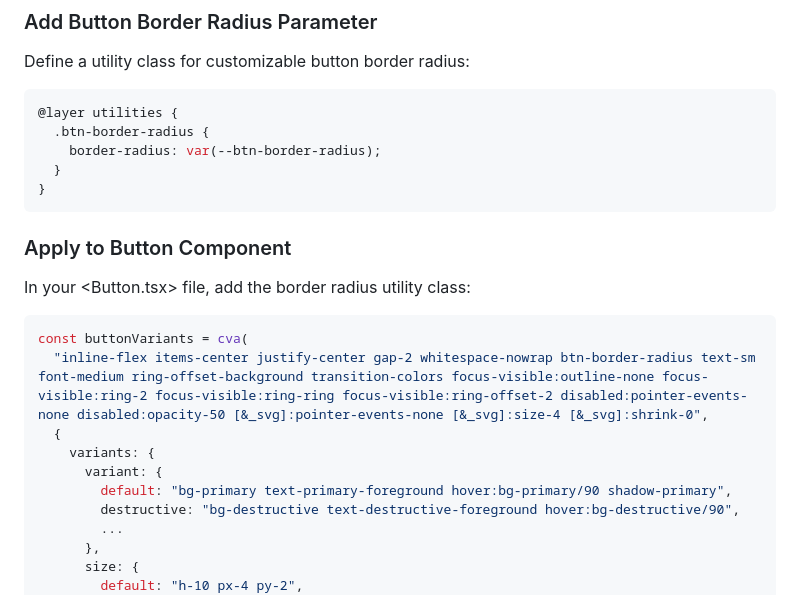
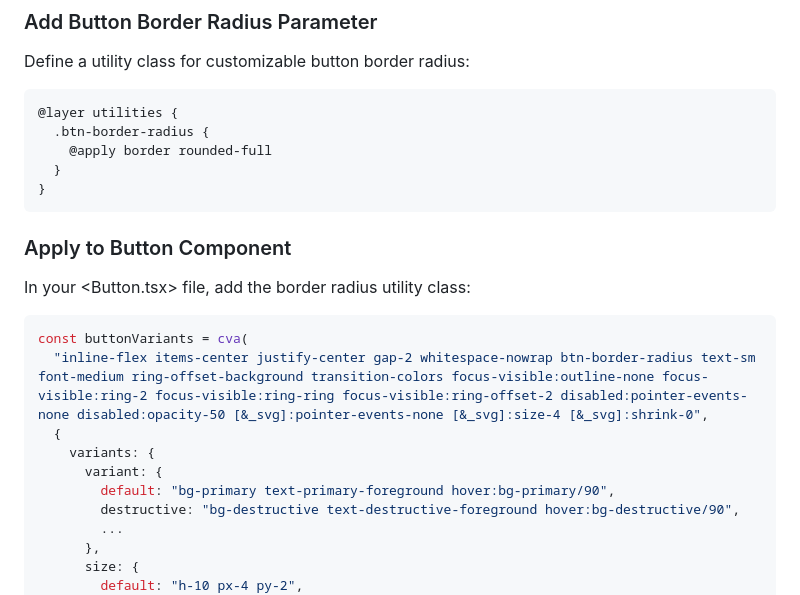
Before and after one commit to AbelianDev/community, a Markdown page: extra_parameters.md, the part around the change. Drawn GitHub-style.

Commit message:
Update extra_parameters.md with btn border value

````diff
--- a/extra_parameters.md
+++ b/extra_parameters.md
@@ -80,7 +80,7 @@ Define a utility class for customizable button border radius:
 ```css
 @layer utilities {
   .btn-border-radius {
-    border-radius: var(--btn-border-radius);
+    @apply border rounded-full
   }
 }
 ```
@@ -94,7 +94,7 @@ const buttonVariants = cva(
   {
     variants: {
       variant: {
-        default: "bg-primary text-primary-foreground hover:bg-primary/90 shadow-primary",
+        default: "bg-primary text-primary-foreground hover:bg-primary/90",
         destructive: "bg-destructive text-destructive-foreground hover:bg-destructive/90",
         ...
       },
````
